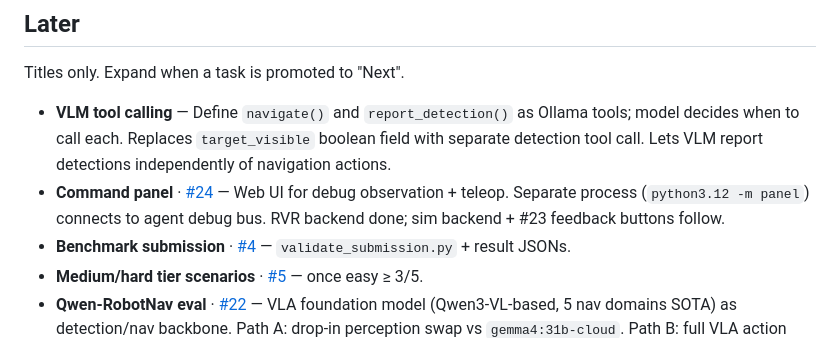
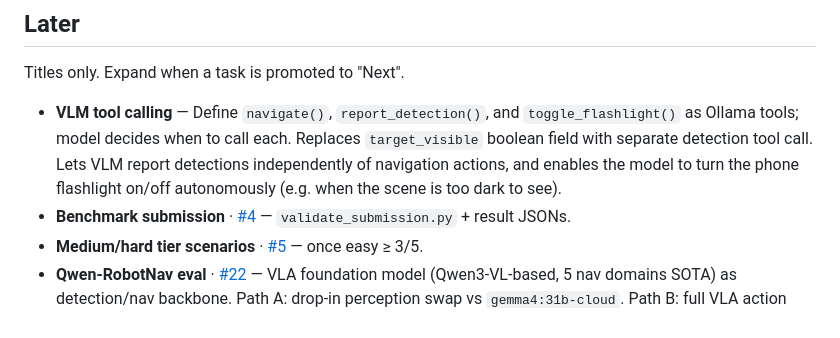
Before and after one commit to thaije/derpbot-vlm, a Markdown page: docs/ROADMAP.md, the part around the change. GitHub-like rendering.

Commit message:
docs: close #24 from roadmap; add toggle_flashlight to VLM tool calling

```diff
--- a/docs/ROADMAP.md
+++ b/docs/ROADMAP.md
@@ -35,8 +35,7 @@ failure modes transfer to real world. Builds on #21 (closed).
 
 Titles only. Expand when a task is promoted to "Next".
 
-- **VLM tool calling** — Define `navigate()` and `report_detection()` as Ollama tools; model decides when to call each. Replaces `target_visible` boolean field with separate detection tool call. Lets VLM report detections independently of navigation actions.
-- **Command panel** · [#24](https://github.com/thaije/derpbot-vlm/issues/24) — Web UI for debug observation + teleop. Separate process (`python3.12 -m panel`) connects to agent debug bus. RVR backend done; sim backend + #23 feedback buttons follow.
+- **VLM tool calling** — Define `navigate()`, `report_detection()`, and `toggle_flashlight()` as Ollama tools; model decides when to call each. Replaces `target_visible` boolean field with separate detection tool call. Lets VLM report detections independently of navigation actions, and enables the model to turn the phone flashlight on/off autonomously (e.g. when the scene is too dark to see).
 - **Benchmark submission** · [#4](https://github.com/thaije/derpbot-vlm/issues/4) — `validate_submission.py` + result JSONs.
 - **Medium/hard tier scenarios** · [#5](https://github.com/thaije/derpbot-vlm/issues/5) — once easy ≥ 3/5.
 - **Qwen-RobotNav eval** · [#22](https://github.com/thaije/derpbot-vlm/issues/22) — VLA foundation model (Qwen3-VL-based, 5 nav domains SOTA) as detection/nav backbone. Path A: drop-in perception swap vs `gemma4:31b-cloud`. Path B: full VLA action replacement (safety-gated). **Blocked on public weights/API release** — non-actionable until then; promote to "Next" when unblocked.
```
